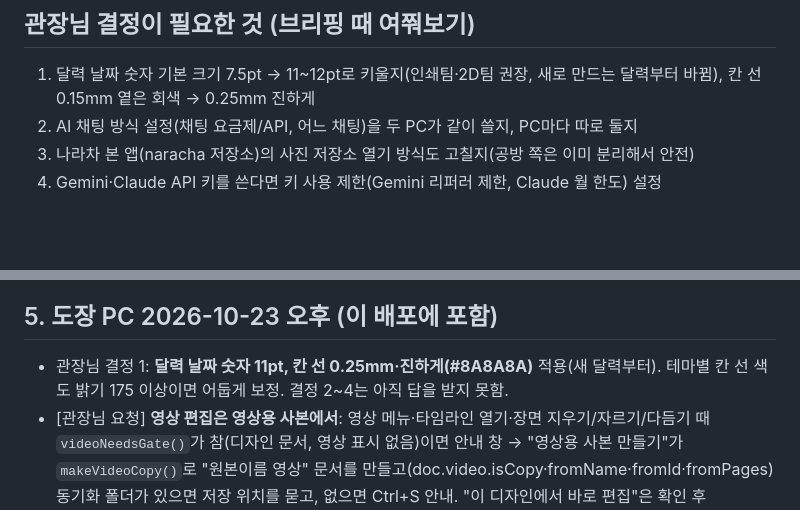
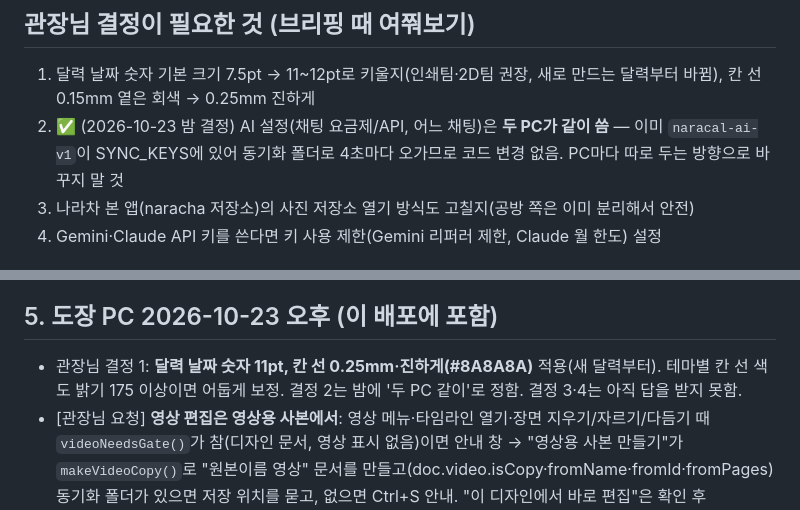
Before and after one commit to narachadata/design, a Markdown page: 작업인계.md, 2 parts joined by grey strips. Drawn GitHub-style; blank space fills up the shorter version.

Commit message:
작업인계: AI 설정은 두 PC가 같이 쓰기로 결정
Co-Authored-By: Claude Opus 5.5 <noreply@anthropic.com>

```diff
--- a/작업인계.md
+++ b/작업인계.md
@@ -4,7 +4,7 @@
 
 ## 관장님 결정이 필요한 것 (브리핑 때 여쭤보기)
 1. 달력 날짜 숫자 기본 크기 7.5pt → 11~12pt로 키울지(인쇄팀·2D팀 권장, 새로 만드는 달력부터 바뀜), 칸 선 0.15mm 옅은 회색 → 0.25mm 진하게
-2. AI 채팅 방식 설정(채팅 요금제/API, 어느 채팅)을 두 PC가 같이 쓸지, PC마다 따로 둘지
+2. ✅ (2026-10-23 밤 결정) AI 설정(채팅 요금제/API, 어느 채팅)은 **두 PC가 같이 씀** — 이미 `naracal-ai-v1`이 SYNC_KEYS에 있어 동기화 폴더로 4초마다 오가므로 코드 변경 없음. PC마다 따로 두는 방향으로 바꾸지 말 것
 3. 나라차 본 앱(naracha 저장소)의 사진 저장소 열기 방식도 고칠지(공방 쪽은 이미 분리해서 안전)
 4. Gemini·Claude API 키를 쓴다면 키 사용 제한(Gemini 리퍼러 제한, Claude 월 한도) 설정
 
@@ -184,7 +184,7 @@
 - 주의: 브라우저가 가로챌 수 없는 키 Ctrl+T·W·N, Ctrl+=/−는 화면 확대. 키 판정은 `e.code`(한글 입력 상태 대비).
 
 ## 5. 도장 PC 2026-10-23 오후 (이 배포에 포함)
-- 관장님 결정 1: **달력 날짜 숫자 11pt, 칸 선 0.25mm·진하게(#8A8A8A)** 적용(새 달력부터). 테마별 칸 선 색도 밝기 175 이상이면 어둡게 보정. 결정 2~4는 아직 답을 받지 못함.
+- 관장님 결정 1: **달력 날짜 숫자 11pt, 칸 선 0.25mm·진하게(#8A8A8A)** 적용(새 달력부터). 테마별 칸 선 색도 밝기 175 이상이면 어둡게 보정. 결정 2는 밤에 '두 PC 같이'로 정함. 결정 3·4는 아직 답을 받지 못함.
 - [관장님 요청] **영상 편집은 영상용 사본에서**: 영상 메뉴·타임라인 열기·장면 지우기/자르기/다듬기 때 `videoNeedsGate()`가 참(디자인 문서, 영상 표시 없음)이면 안내 창 → "영상용 사본 만들기"가 `makeVideoCopy()`로 "원본이름 영상" 문서를 만들고(doc.video.isCopy·fromName·fromId·fromPages) 동기화 폴더가 있으면 저장 위치를 묻고, 없으면 Ctrl+S 안내. "이 디자인에서 바로 편집"은 확인 후 born:'design'. 영상 템플릿·소식지 TV 문서는 born:'video'라 묻지 않음. 영상 패널 위 배지에서 **원본 장면 다시 가져오기**(`reimportFromSource`, storage.findDocById) 가능.
 - 흰 배경 지우기: `erodeAlpha`(1px 안으로) + `featherIn`(안쪽으로만 부드럽게), 기본 부드러움 16 → 흰 테두리 줄어듦.
 - 생성 템플릿: 강조색 알약 위 글자 `inkOn` 자동 대비, 봄 강조색 #C2456B.
```
